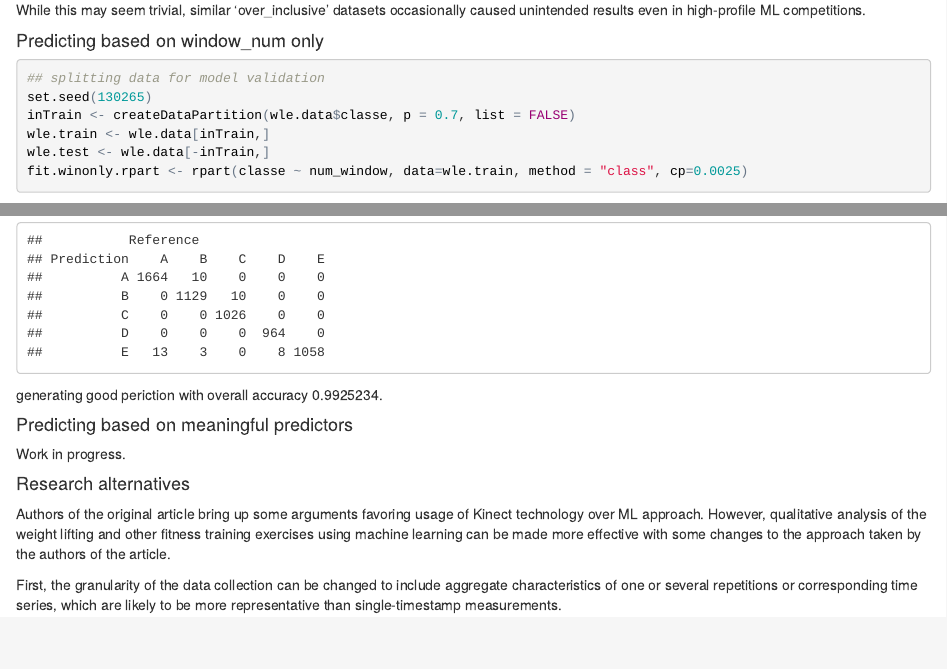
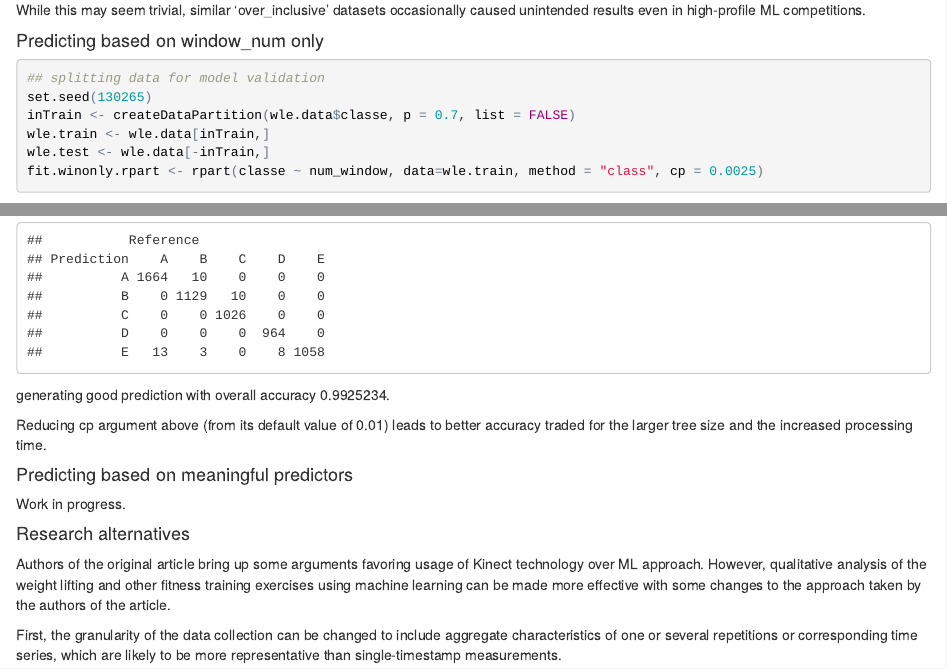
Before and after one commit to dandybits/ml4wle, an R Markdown document (ML4WLEData.Rmd): the page in a window 1100 px wide, from 760 px down, and a second part further down, joined at a grey line. The pictures show the output file ML4WLEData.html that the author committed with the source, opened offline.

Commit message:
checkpoint 6

````diff
--- a/ML4WLEData.Rmd
+++ b/ML4WLEData.Rmd
@@ -2,9 +2,9 @@
 title: "Prediction Assignment Writeup for JHU/Coursera Practical Machine Learning Class"
 author: "dandybits"
 output:
-  pdf_document: default
   html_document:
     keep_md: yes
+  pdf_document: default
 ---
 **Synopsis:** This project involves analyzing of the Weight Lifting Exercises (WLE) Dataset. This document describes the approach for building classification model that allows distinguishing properly conducted weight lifting exercise movements from those conducted with common mistakes.
 
@@ -59,7 +59,9 @@ wle.test.pred.winonly.rpart <- predict(fit.winonly.rpart, wle.test, type = "clas
 conf.winonly <- confusionMatrix(wle.test$classe, wle.test.pred.winonly.rpart)
 conf.winonly$table
 ```
-generating good periction with overall accuracy `r conf.winonly$overall[[1]]`.
+generating good prediction with overall accuracy `r conf.winonly$overall[[1]]`.
+
+Reducing cp argument above (from its default value of 0.01) leads to better accuracy traded for the larger tree size and the increased processing time.
 
 #### Predicting based on meaningful predictors
 
````
Also changed, not shown: ML4WLEData.html, ML4WLEData.md, ML4WLEData.Rmd (2 more changed lines).
